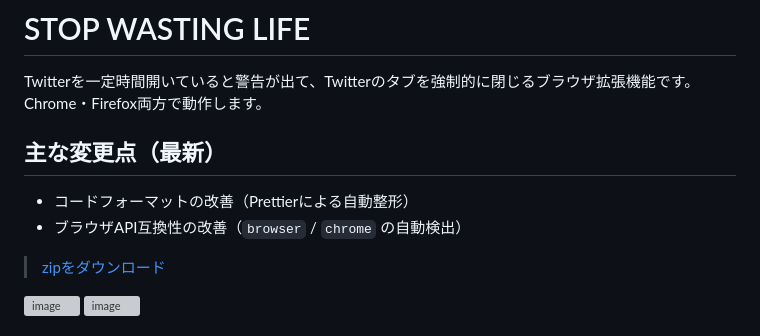
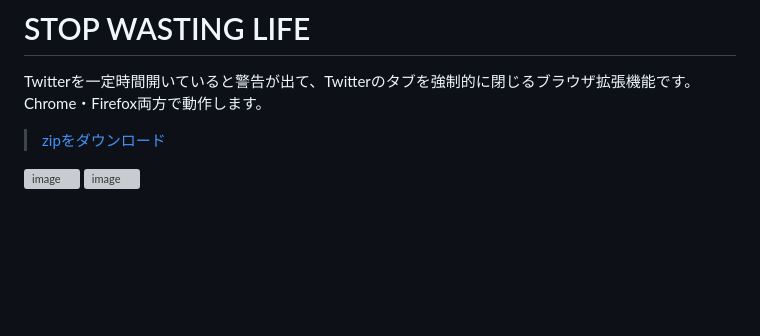
Before and after one commit to arrow2nd/stop-wasting-life, a Markdown page: README.md, the part around the change. Drawn GitHub-style; blank space fills up the shorter version; grey boxes are pictures that could not be loaded.

```diff
--- a/README.md
+++ b/README.md
@@ -1,11 +1,6 @@
 # STOP WASTING LIFE
 
 Twitterを一定時間開いていると警告が出て、Twitterのタブを強制的に閉じるブラウザ拡張機能です。Chrome・Firefox両方で動作します。
-
-## 主な変更点（最新）
-
-- コードフォーマットの改善（Prettierによる自動整形）
-- ブラウザAPI互換性の改善（`browser` / `chrome` の自動検出）
 
 > [zipをダウンロード](https://github.com/arrow2nd/stop-wasting-life/archive/refs/heads/main.zip)
 
```
